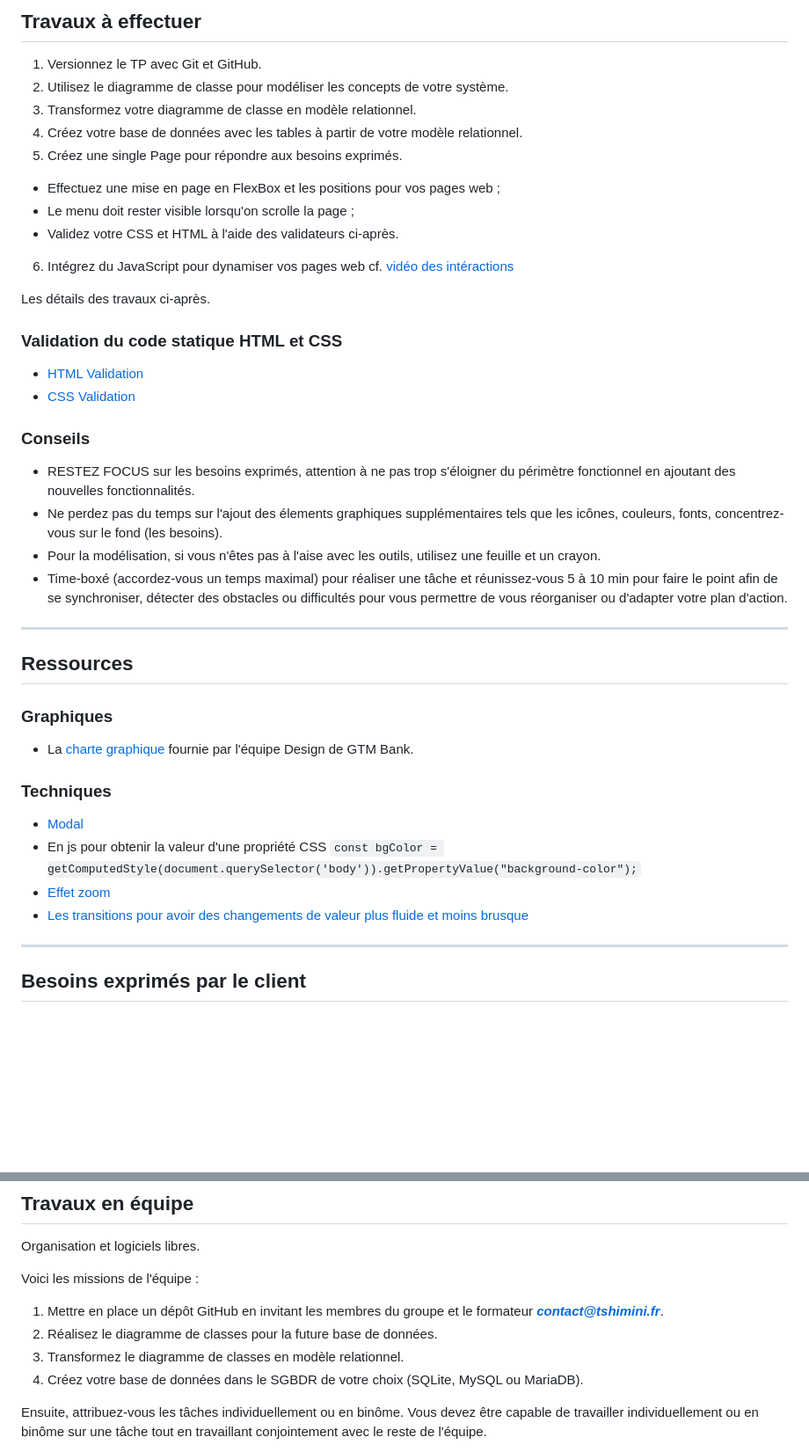
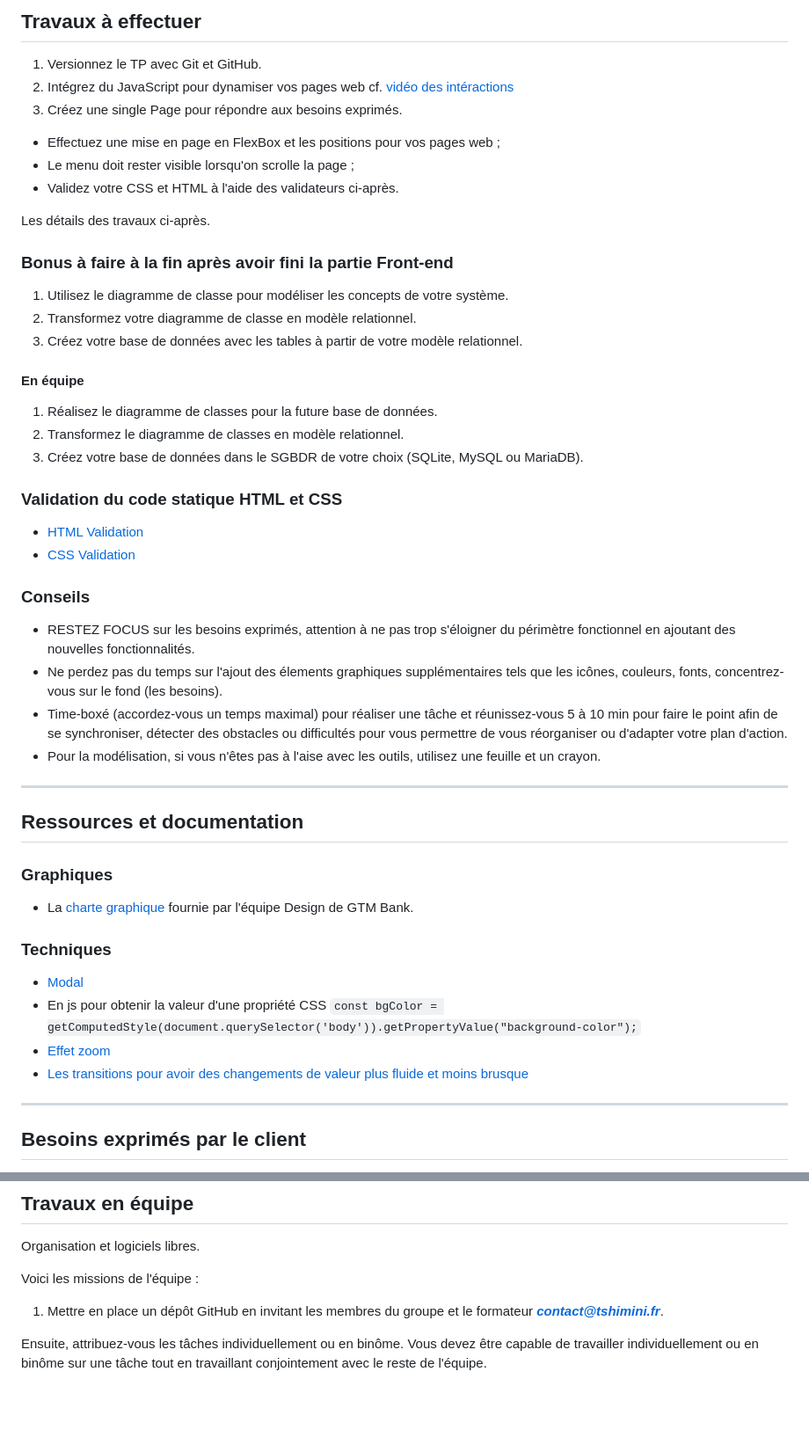
Before and after one commit to glo10/tp-salesforce-30012023, a Markdown page: README.md, 2 parts joined by grey strips. Shown at 88% size. Drawn GitHub-style; blank space fills up the shorter version.

Commit message:
refactor: update subject

```diff
--- a/README.md
+++ b/README.md
@@ -11,16 +11,25 @@ Répondre à un problème métier en utilisant toutes les connaissances vues dan
 ## Travaux à effectuer
 
 1. Versionnez le TP avec Git et GitHub.
-2. Utilisez le diagramme de classe pour modéliser les concepts de votre système.
-3. Transformez votre diagramme de classe en modèle relationnel.
-4. Créez votre base de données avec les tables à partir de votre modèle relationnel.
-5. Créez une single Page pour répondre aux besoins exprimés.
+2. Intégrez du JavaScript pour dynamiser vos pages web cf. [vidéo des intéractions](./src/video/actions.mp4)
+3. Créez une single Page pour répondre aux besoins exprimés.
 - Effectuez une mise en page en FlexBox et les positions pour vos pages web ;
 - Le menu doit rester visible lorsqu'on scrolle la page ;
 - Validez votre CSS et HTML à l'aide des validateurs ci-après.
-6. Intégrez du JavaScript pour dynamiser vos pages web cf. [vidéo des intéractions](./src/video/actions.mp4)
 
 Les détails des travaux ci-après.
+
+### Bonus à faire à la fin après avoir fini la partie Front-end
+
+1. Utilisez le diagramme de classe pour modéliser les concepts de votre système.
+2. Transformez votre diagramme de classe en modèle relationnel.
+3. Créez votre base de données avec les tables à partir de votre modèle relationnel.
+
+#### En équipe
+
+1. Réalisez le diagramme de classes pour la future base de données.
+2. Transformez le diagramme de classes en modèle relationnel.
+3. Créez votre base de données dans le SGBDR de votre choix (SQLite, MySQL ou MariaDB).
 
 ### Validation du code statique HTML et CSS
 
@@ -31,11 +40,12 @@ Les détails des travaux ci-après.
 
 - RESTEZ FOCUS sur les besoins exprimés, attention à ne pas trop s'éloigner du périmètre fonctionnel en ajoutant des nouvelles fonctionnalités.
 - Ne perdez pas du temps sur l'ajout des élements graphiques supplémentaires tels que les icônes, couleurs, fonts, concentrez-vous sur le fond (les besoins).
+- Time-boxé (accordez-vous un temps maximal) pour réaliser une tâche et réunissez-vous 5 à 10 min pour faire le point afin de se synchroniser, détecter des obstacles ou difficultés pour vous permettre de vous réorganiser ou d'adapter votre plan d'action.
 - Pour la modélisation, si vous n'êtes pas à l'aise avec les outils, utilisez une feuille et un crayon.
-- Time-boxé (accordez-vous un temps maximal) pour réaliser une tâche et réunissez-vous 5 à 10 min pour faire le point afin de se synchroniser, détecter des obstacles ou difficultés pour vous permettre de vous réorganiser ou d'adapter votre plan d'action.
+
 ---
 
-## Ressources
+## Ressources et documentation
 
 ### Graphiques
 
@@ -47,6 +57,7 @@ Les détails des travaux ci-après.
 - En js pour obtenir la valeur d'une propriété CSS `const bgColor = getComputedStyle(document.querySelector('body')).getPropertyValue("background-color");`
 - [Effet zoom](https://www.w3schools.com/cssref/css_pr_scale.php)
 - [Les transitions pour avoir des changements de valeur plus fluide et moins brusque](https://www.w3schools.com/css/css3_transitions.asp)
+
 ---
 
 ## Besoins exprimés par le client
@@ -69,9 +80,6 @@ Organisation et logiciels libres.
 
 Voici les missions de l'équipe :
 1. Mettre en place un dépôt GitHub en invitant les membres du groupe et le formateur ***contact@tshimini.fr***.
-2. Réalisez le diagramme de classes pour la future base de données.
-3. Transformez le diagramme de classes en modèle relationnel.
-4. Créez votre base de données dans le SGBDR de votre choix (SQLite, MySQL ou MariaDB).
 
 Ensuite, attribuez-vous les tâches individuellement ou en binôme. Vous devez être capable de travailler individuellement ou en binôme sur une tâche tout en travaillant conjointement avec le reste de l'équipe.
 - Le premier développeur ou binôme est responsable de l'ouverture de compte.
```
